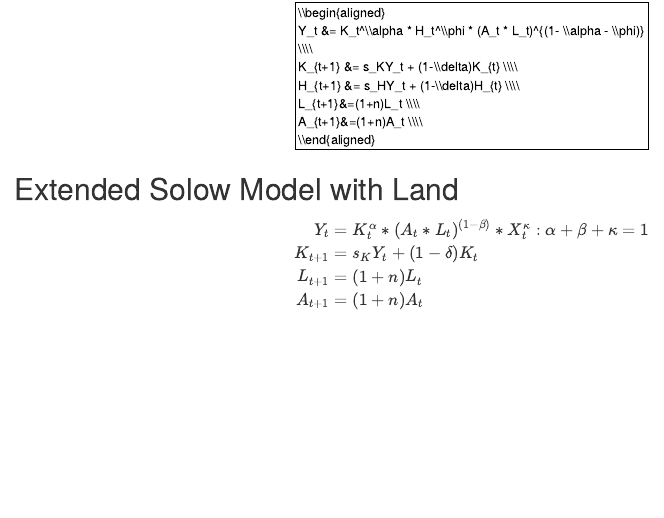
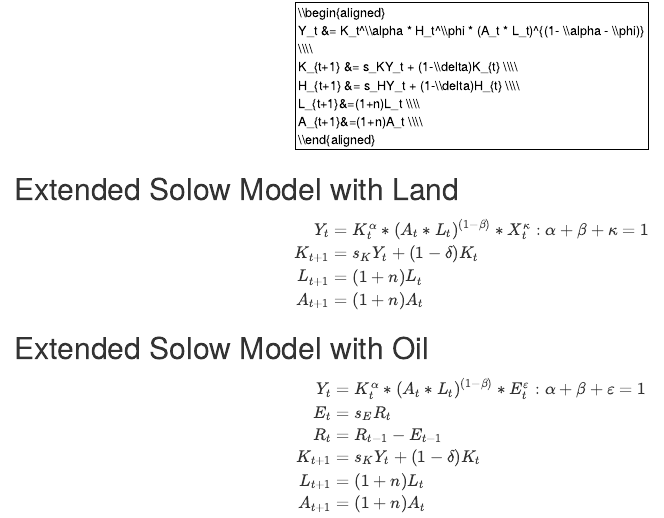
Before and after one commit to SebastianBehrens/SolowVariantsWorkspace, an R Markdown document (MacroModelsMath.Rmd): the page in a window 1100 px wide, from 1720 px down. Rendered offline with R 4.5, knitr and Pandoc, with nearby package versions.

Commit message:
added math for model with the scarce resource oil

```diff
--- a/MacroModelsMath.Rmd
+++ b/MacroModelsMath.Rmd
@@ -110,3 +110,15 @@ L_{t+1}&=(1+n)L_t \\
 A_{t+1}&=(1+n)A_t \\
 \end{aligned}
 $$
+
+## Extended Solow Model with Oil
+$$
+\begin{aligned}
+Y_t &= K_t^\alpha  * (A_t * L_t)^{(1- \beta)} * E_t^\varepsilon: \alpha + \beta + \varepsilon = 1 \\
+E_t &= s_ER_t\\
+R_t &= R_{t-1} - E_{t-1}\\
+K_{t+1} &= s_KY_t + (1-\delta)K_{t} \\
+L_{t+1}&=(1+n)L_t \\
+A_{t+1}&=(1+n)A_t \\
+\end{aligned}
+$$
```
